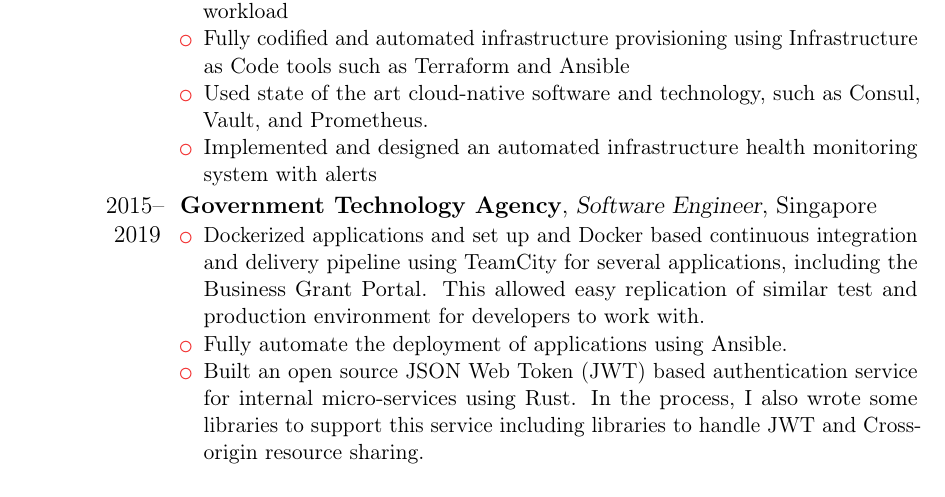
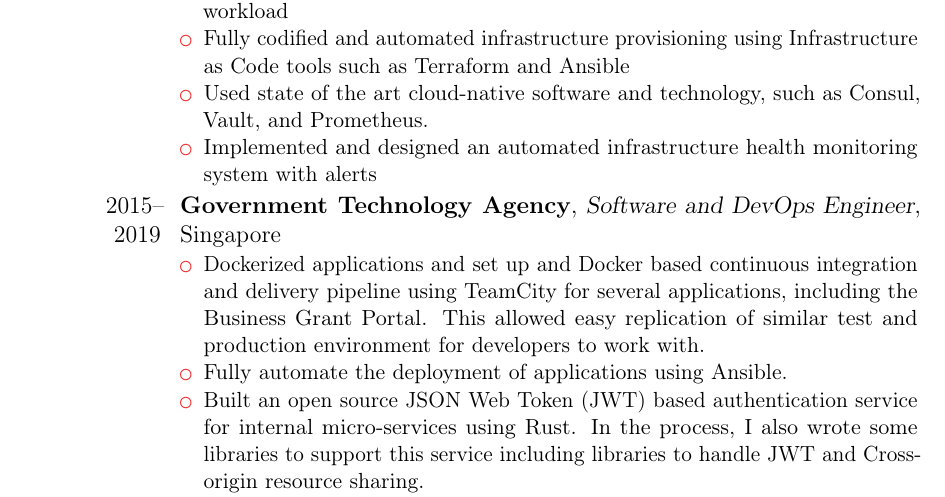
Before and after one commit to lawliet89/cv, a LaTeX CV (cv.tex): part of page 1 of 2, cut so that both start at the same text. Compiled offline with pdfLaTeX.

Commit message:
Update title

```diff
--- a/cv.tex
+++ b/cv.tex
@@ -98,7 +98,7 @@
 \end{minipage}}
 
 \cventry{2015\textendash \\
-2019}{Government Technology Agency}{Software Engineer}{}{Singapore}{%
+2019}{Government Technology Agency}{Software and DevOps Engineer}{}{Singapore}{%
 \begin{minipage}[t]{1\columnwidth}%
 \begin{itemize}
 \item Dockerized applications and set up and Docker based continuous integration
```
Also changed, not shown: cv.pdf, 1 other file.
